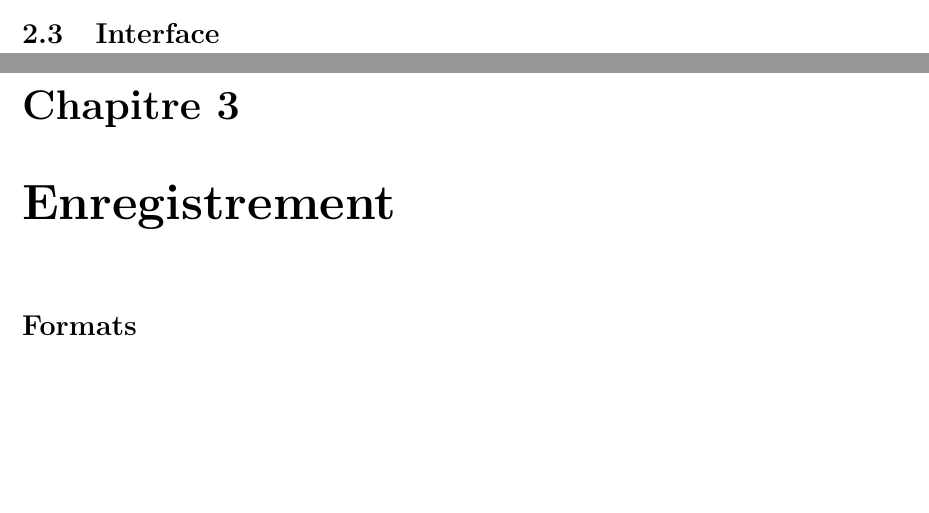
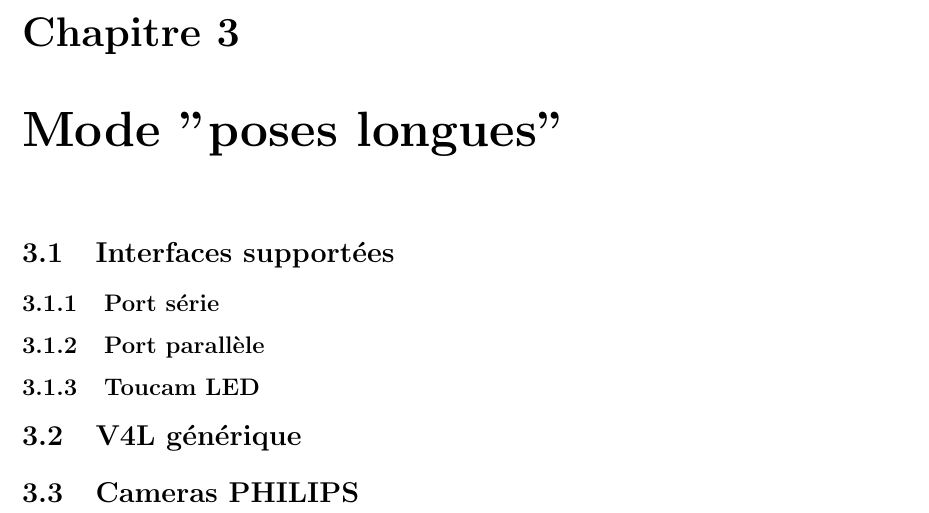
Before and after one commit to thx8411/qastrocam-g2, a LaTeX book (qastrocam-g2/doc/sources/manual-fr.tex): two parts of pages 9 and 11 of 29 before the commit and part of page 11 of 33 after it, the two joined at a grey line, cut at the place of the change, the shorter picture padded with empty space. Compiled offline with pdfLaTeX.

Commit message:
doc update

```diff
--- a/qastrocam-g2/doc/sources/manual-fr.tex
+++ b/qastrocam-g2/doc/sources/manual-fr.tex
@@ -235,10 +235,19 @@ modifi\'e par l'utilisation du module de pose longue.
 
 \subsection{Webcams "OV511"}
 
-\section{Options de ligne de commande}
+\chapter{Mode "poses longues"}
 
-\section{Interface}
+\section{Interfaces support\'ees}
+
+\subsection{Port s\'erie}
+
+\subsection{Port parall\`ele}
+
+\subsection{Toucam LED}
+
+\section{V4L g\'en\'erique}
+
+\section{Cameras PHILIPS}
 
 \chapter{Enregistrement}
 
-\section*{Formats}
```
Also changed, not shown: qastrocam-g2/doc/sources/manual-fr.tex (25 more changed lines).
